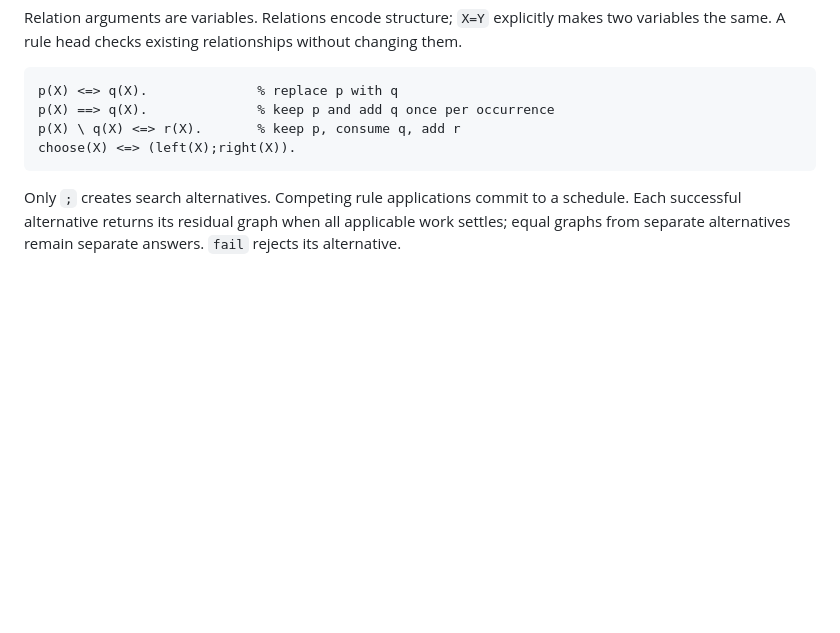
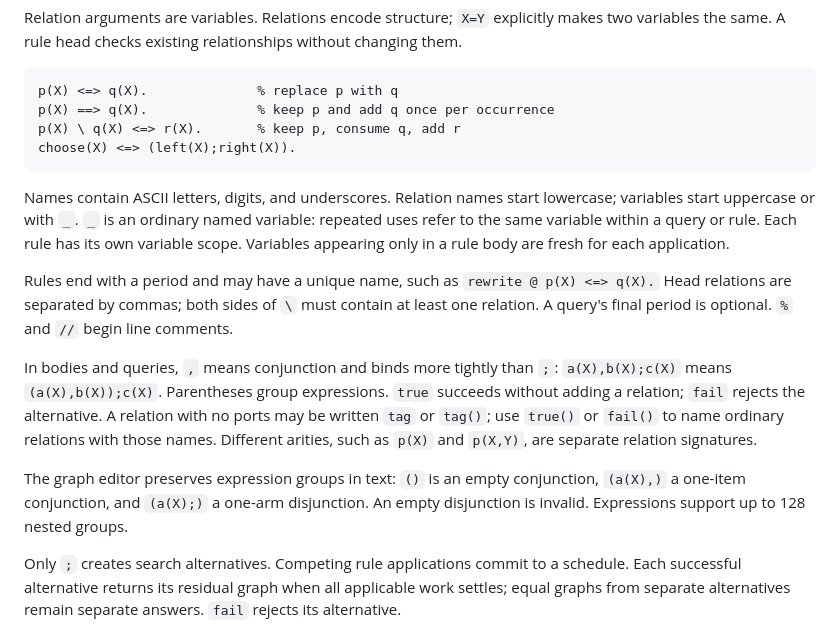
Before and after one commit to AHartNtkn/CHRImp, a Markdown page: README.md, the part around the change. Drawn GitHub-style; blank space fills up the shorter version.

Commit message:
Document variable scope and expression syntax

````diff
--- a/README.md
+++ b/README.md
@@ -43,6 +43,27 @@ p(X) \ q(X) <=> r(X).       % keep p, consume q, add r
 choose(X) <=> (left(X);right(X)).
 ```
 
+Names contain ASCII letters, digits, and underscores. Relation names start lowercase;
+variables start uppercase or with `_`. `_` is an ordinary named variable: repeated
+uses refer to the same variable within a query or rule. Each rule has its own variable
+scope. Variables appearing only in a rule body are fresh for each application.
+
+Rules end with a period and may have a unique name, such as
+`rewrite @ p(X) <=> q(X).` Head relations are separated by commas; both sides of
+`\` must contain at least one relation. A query's final period is optional.
+`%` and `//` begin line comments.
+
+In bodies and queries, `,` means conjunction and binds more tightly than `;`:
+`a(X),b(X);c(X)` means `(a(X),b(X));c(X)`. Parentheses group expressions.
+`true` succeeds without adding a relation; `fail` rejects the alternative.
+A relation with no ports may be written `tag` or `tag()`; use `true()` or `fail()`
+to name ordinary relations with those names. Different arities, such as `p(X)`
+and `p(X,Y)`, are separate relation signatures.
+
+The graph editor preserves expression groups in text: `()` is an empty conjunction,
+`(a(X),)` a one-item conjunction, and `(a(X);)` a one-arm disjunction.
+An empty disjunction is invalid. Expressions support up to 128 nested groups.
+
 Only `;` creates search alternatives. Competing rule applications commit to a schedule. Each successful alternative returns its residual graph when all applicable work settles; equal graphs from separate alternatives remain separate answers. `fail` rejects its alternative.
 
 Standard output is newline-delimited JSON. A `program` event supplies relation signatures and query-variable names. Each answer streams from `begin` through `end`, with variable mappings, distinct relation occurrences, and ports in argument order. An answer is flushed as soon as it finishes, including when another alternative continues indefinitely.
````
